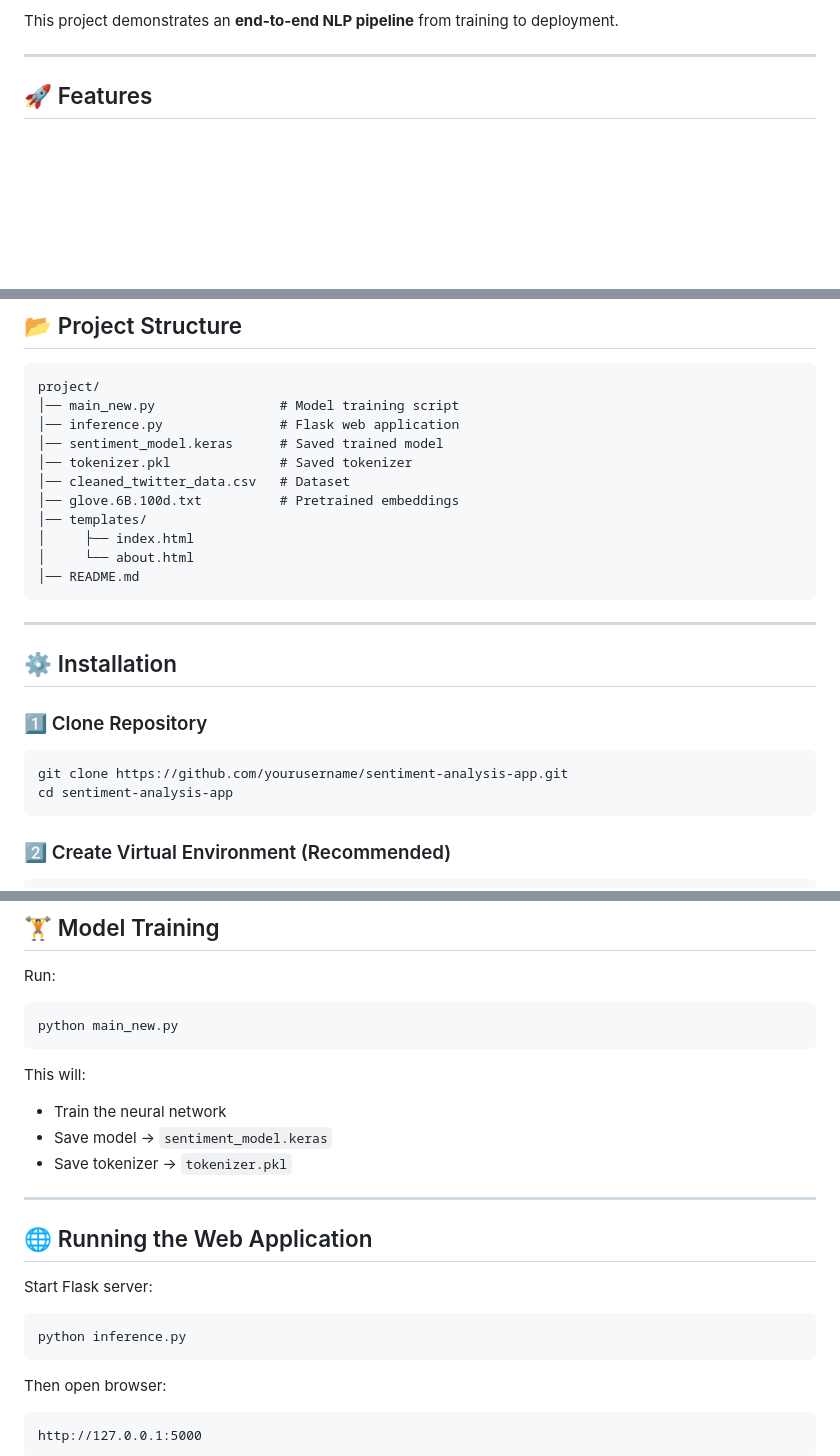
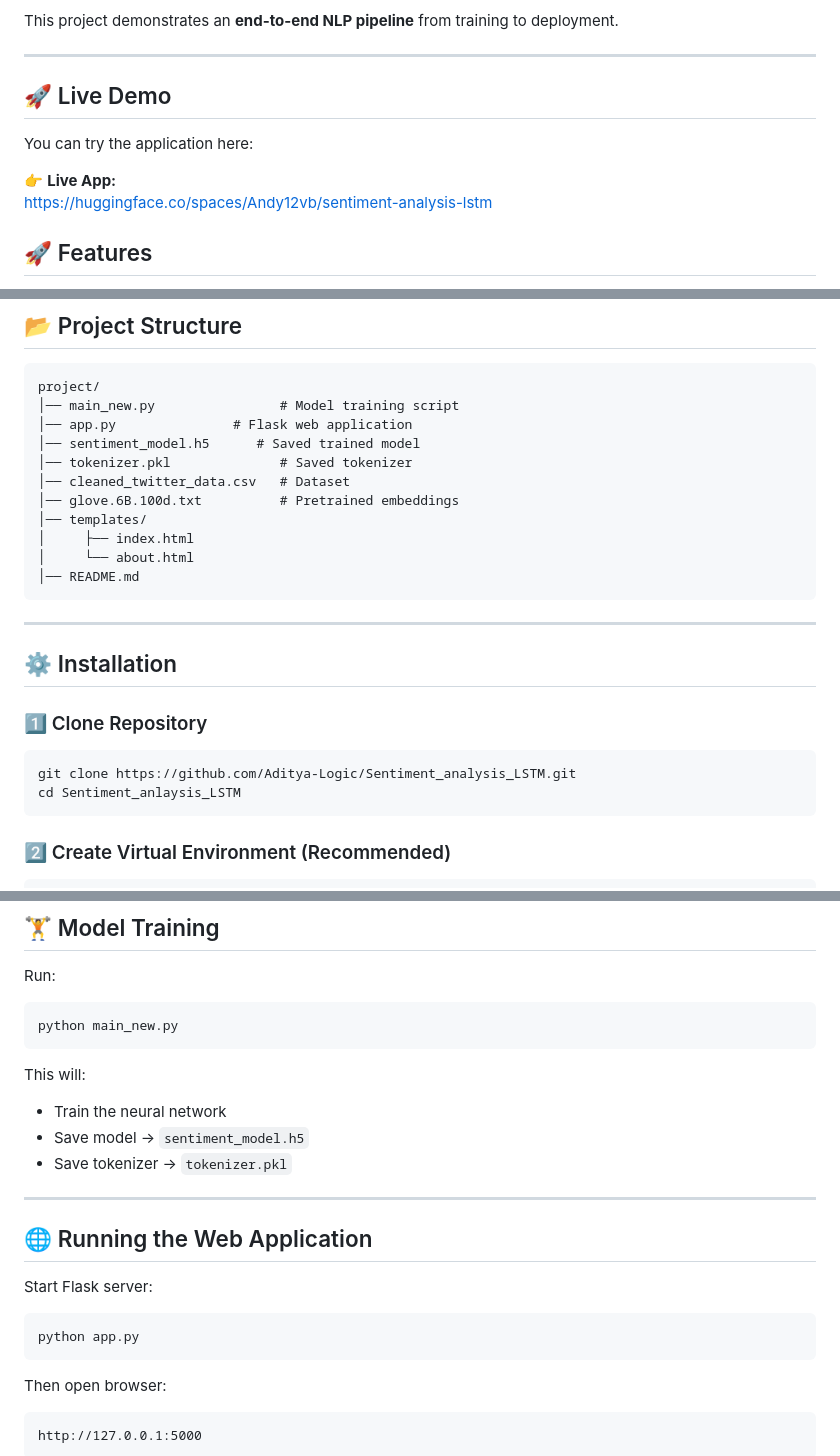
Before and after one commit to Aditya-Logic/Sentiment_analysis_LSTM, a Markdown page: Readme.md, 3 parts joined by grey strips. Rendered like a GitHub page; blank space fills up the shorter version.

````diff
--- a/Readme.md
+++ b/Readme.md
@@ -19,6 +19,12 @@ The model uses:
 This project demonstrates an **end-to-end NLP pipeline** from training to deployment.
 
 ---
+## 🚀 Live Demo
+
+You can try the application here:
+
+👉 **Live App:**
+https://huggingface.co/spaces/Andy12vb/sentiment-analysis-lstm
 
 ## 🚀 Features
 
@@ -49,8 +55,8 @@ This project demonstrates an **end-to-end NLP pipeline** from training to deploy
 ```
 project/
 │── main_new.py                # Model training script
-│── inference.py               # Flask web application
-│── sentiment_model.keras      # Saved trained model
+│── app.py               # Flask web application
+│── sentiment_model.h5      # Saved trained model
 │── tokenizer.pkl              # Saved tokenizer
 │── cleaned_twitter_data.csv   # Dataset
 │── glove.6B.100d.txt          # Pretrained embeddings
@@ -67,8 +73,8 @@ project/
 ### 1️⃣ Clone Repository
 
 ```bash
-git clone https://github.com/yourusername/sentiment-analysis-app.git
-cd sentiment-analysis-app
+git clone https://github.com/Aditya-Logic/Sentiment_analysis_LSTM.git
+cd Sentiment_anlaysis_LSTM
 ```
 
 ### 2️⃣ Create Virtual Environment (Recommended)
@@ -135,7 +141,7 @@ python main_new.py
 This will:
 
 * Train the neural network
-* Save model → `sentiment_model.keras`
+* Save model → `sentiment_model.h5`
 * Save tokenizer → `tokenizer.pkl`
 
 ---
@@ -145,7 +151,7 @@ This will:
 Start Flask server:
 
 ```bash
-python inference.py
+python app.py
 ```
 
 Then open browser:
````
